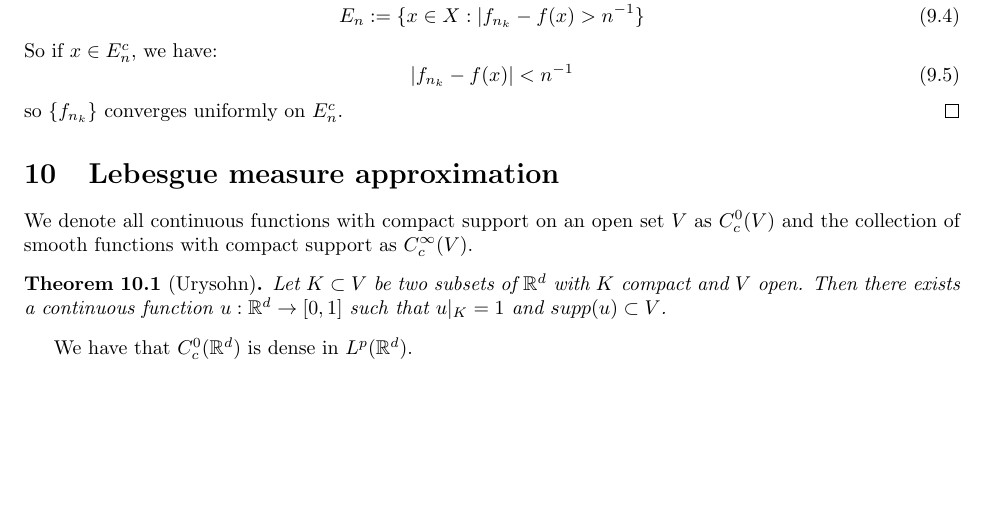
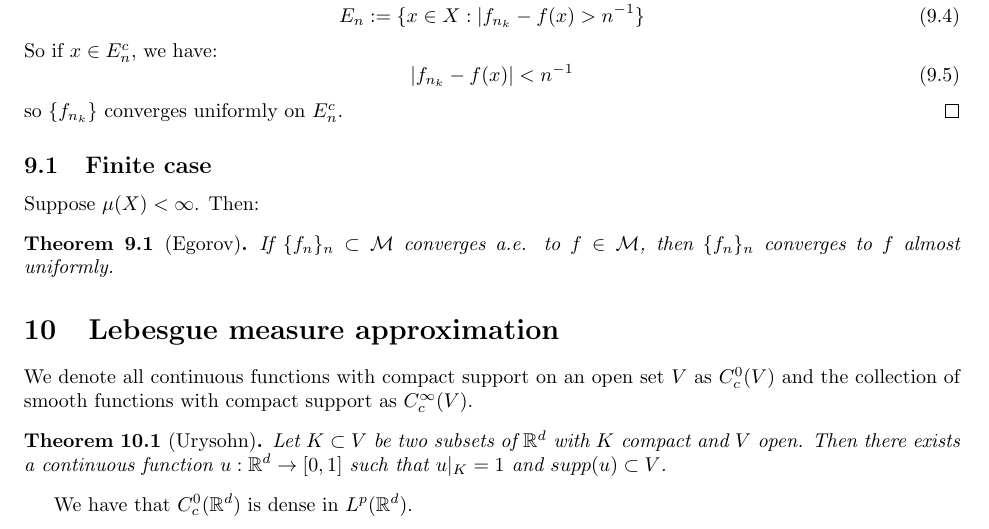
Before and after one commit to ErickLuu/Honours-Project-Notes, a LaTeX document (Notes/Measure theory/Measure theory notes.tex): part of page 12 of 13, cut so that both start at the same text, the shorter picture padded with empty space. Compiled offline with pdfLaTeX.

Commit message:
txs auto checkin

```diff
--- a/Notes/Measure theory/Measure theory notes.tex
+++ b/Notes/Measure theory/Measure theory notes.tex
@@ -678,6 +678,13 @@ If $f_n \xrightarrow{\mu} f$, then $f_{n_k} \xrightarrow{a.u.} f$ for some subse
 \end{proof}
 
 
+\subsection{Finite case}
+Suppose $\mu(X) < \infty$. Then:
+
+\begin{theorem}[Egorov]
+	If $\{ f_n\}_n \subset \mathcal{M}$ converges a.e. to $f \in \mathcal{M}$, then $\{ f_n\}_n$ converges to $f$ almost uniformly.
+\end{theorem}
+
 \section{Lebesgue measure approximation}
 We denote all continuous functions with compact support on an open set $V$ as $C^0_c(V)$ and the collection of smooth functions with compact support as $C^\infty_c(V)$.
 \begin{theorem}[Urysohn]
```
